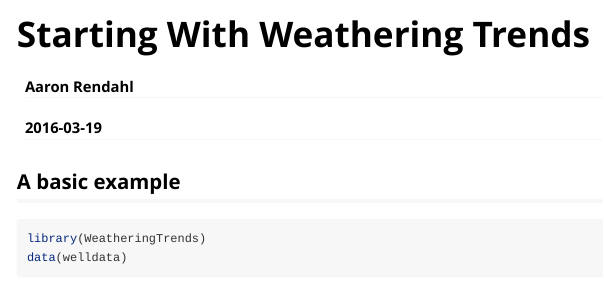
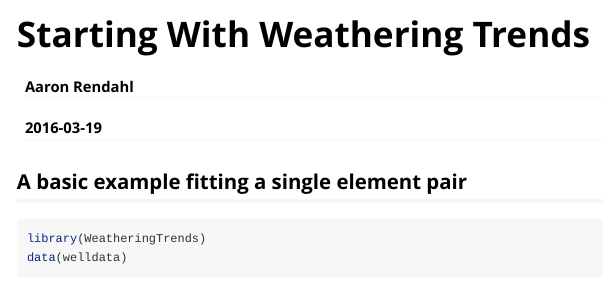
Before and after one commit to AaronRendahl/WeatheringTrends, an R Markdown document (vignettes/StartingWithWeatheringTrends.Rmd): the page in a window 1100 px wide, from its top. Rendered offline with R 4.5, knitr and Pandoc, with nearby package versions; some code elsewhere in the file could not run offline; long lines of code are wrapped.

Commit message:
More descriptive notes.

````diff
--- a/vignettes/StartingWithWeatheringTrends.Rmd
+++ b/vignettes/StartingWithWeatheringTrends.Rmd
@@ -12,7 +12,7 @@ vignette: >
   %\VignetteEncoding{UTF-8}
 ---
 
-## A basic example
+## A basic example fitting a single element pair
 
 ```{r}
 library(WeatheringTrends)
````
